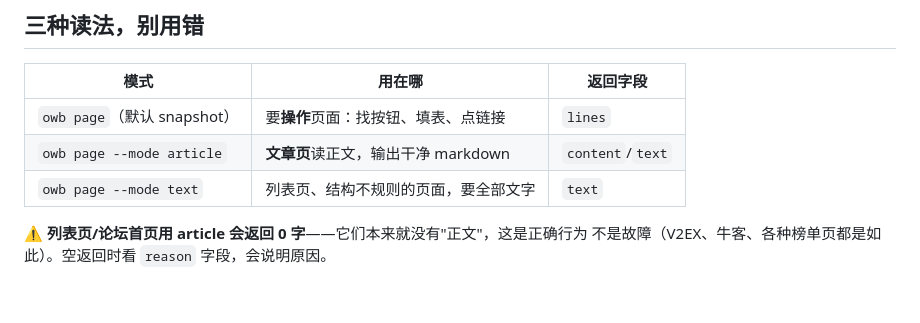
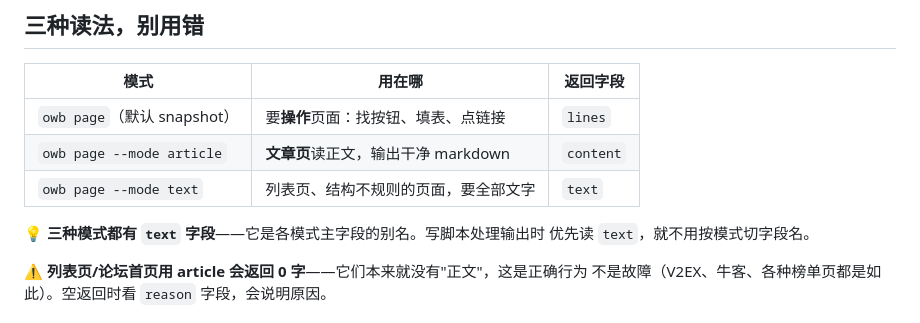
Before and after one commit to woniu9524/open-web-bridge, a Markdown page: owb-skills/owb/SKILL.md, the part around the change. Rendered like a GitHub page; blank space fills up the shorter version.

Commit message:
docs(skill): note that all three read modes share a text alias
三种模式主字段分别是 lines/content/text，但都附 text 别名。
写脚本时优先读 text 就不必按模式切字段名——这正是本轮自造回归
（误删别名）暴露出来的、值得让调用方知道的契约。

Co-Authored-By: Claude Opus 5 <noreply@anthropic.com>

```diff
--- a/owb-skills/owb/SKILL.md
+++ b/owb-skills/owb/SKILL.md
@@ -90,8 +90,11 @@ owb page --since-last true
 | 模式 | 用在哪 | 返回字段 |
 |---|---|---|
 | `owb page`（默认 snapshot） | 要**操作**页面：找按钮、填表、点链接 | `lines` |
-| `owb page --mode article` | **文章页**读正文，输出干净 markdown | `content`/`text` |
+| `owb page --mode article` | **文章页**读正文，输出干净 markdown | `content` |
 | `owb page --mode text` | 列表页、结构不规则的页面，要全部文字 | `text` |
+
+💡 **三种模式都有 `text` 字段**——它是各模式主字段的别名。写脚本处理输出时
+优先读 `text`，就不用按模式切字段名。
 
 ⚠️ **列表页/论坛首页用 article 会返回 0 字**——它们本来就没有"正文"，这是正确行为
 不是故障（V2EX、牛客、各种榜单页都是如此）。空返回时看 `reason` 字段，会说明原因。
```
